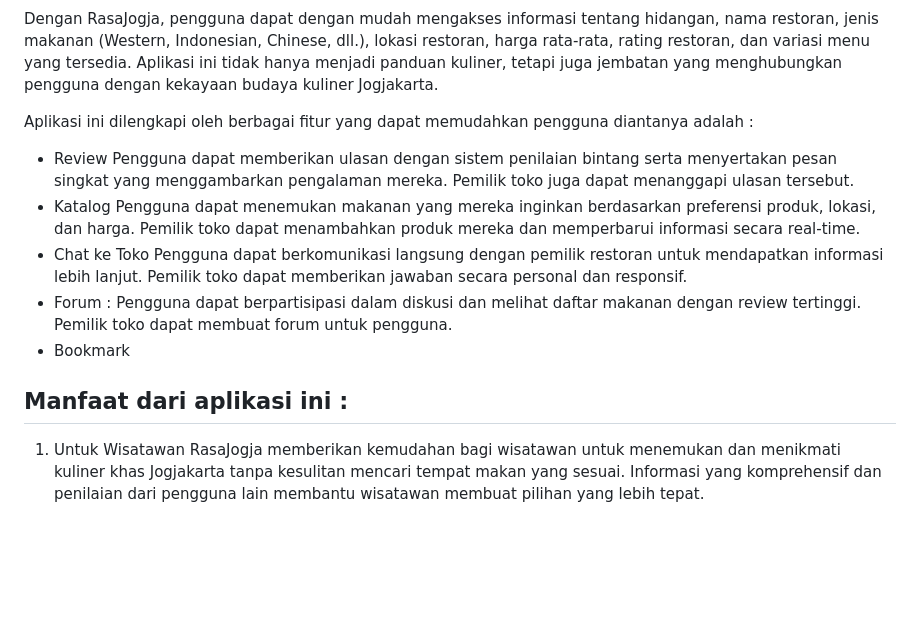
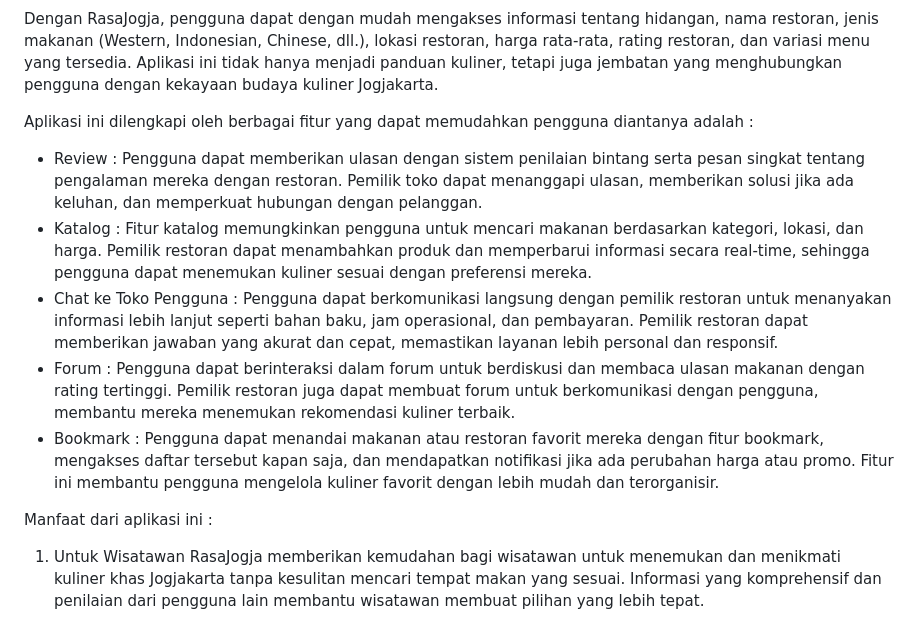
Before and after one commit to RasaJogja/RasaJogja, a Markdown page: README.md, the part around the change. GitHub-like rendering; blank space fills up the shorter version.

```diff
--- a/README.md
+++ b/README.md
@@ -13,15 +13,13 @@ RasaJogja adalah sebuah aplikasi yang dirancang untuk menyediakan informasi leng
 Dengan RasaJogja, pengguna dapat dengan mudah mengakses informasi tentang hidangan, nama restoran, jenis makanan (Western, Indonesian, Chinese, dll.), lokasi restoran, harga rata-rata, rating restoran, dan variasi menu yang tersedia. Aplikasi ini tidak hanya menjadi panduan kuliner, tetapi juga jembatan yang menghubungkan pengguna dengan kekayaan budaya kuliner Jogjakarta.
 
 Aplikasi ini dilengkapi oleh berbagai fitur yang dapat memudahkan pengguna diantanya adalah :
-- Review Pengguna dapat memberikan ulasan dengan sistem penilaian bintang serta menyertakan pesan singkat yang menggambarkan pengalaman mereka. Pemilik toko juga dapat menanggapi ulasan tersebut.
-- Katalog Pengguna dapat menemukan makanan yang mereka inginkan berdasarkan preferensi produk, lokasi, dan harga. Pemilik toko dapat menambahkan produk mereka dan memperbarui informasi secara real-time.
-- Chat ke Toko Pengguna dapat berkomunikasi langsung dengan pemilik restoran untuk mendapatkan informasi lebih lanjut. Pemilik toko dapat memberikan jawaban secara personal dan responsif.
-- Forum : Pengguna dapat berpartisipasi dalam diskusi dan melihat daftar makanan dengan review tertinggi. Pemilik toko dapat membuat forum untuk pengguna.
-- Bookmark
+- Review : Pengguna dapat memberikan ulasan dengan sistem penilaian bintang serta pesan singkat tentang pengalaman mereka dengan restoran. Pemilik toko dapat menanggapi ulasan, memberikan solusi jika ada keluhan, dan memperkuat hubungan dengan pelanggan.
+- Katalog : Fitur katalog memungkinkan pengguna untuk mencari makanan berdasarkan kategori, lokasi, dan harga. Pemilik restoran dapat menambahkan produk dan memperbarui informasi secara real-time, sehingga pengguna dapat menemukan kuliner sesuai dengan preferensi mereka.
+- Chat ke Toko Pengguna : Pengguna dapat berkomunikasi langsung dengan pemilik restoran untuk menanyakan informasi lebih lanjut seperti bahan baku, jam operasional, dan pembayaran. Pemilik restoran dapat memberikan jawaban yang akurat dan cepat, memastikan layanan lebih personal dan responsif.
+- Forum : Pengguna dapat berinteraksi dalam forum untuk berdiskusi dan membaca ulasan makanan dengan rating tertinggi. Pemilik restoran juga dapat membuat forum untuk berkomunikasi dengan pengguna, membantu mereka menemukan rekomendasi kuliner terbaik.
+- Bookmark : Pengguna dapat menandai makanan atau restoran favorit mereka dengan fitur bookmark, mengakses daftar tersebut kapan saja, dan mendapatkan notifikasi jika ada perubahan harga atau promo. Fitur ini membantu pengguna mengelola kuliner favorit dengan lebih mudah dan terorganisir.
 
 Manfaat dari aplikasi ini :
--
-
 1. Untuk Wisatawan
 RasaJogja memberikan kemudahan bagi wisatawan untuk menemukan dan menikmati kuliner khas Jogjakarta tanpa kesulitan mencari tempat makan yang sesuai. Informasi yang komprehensif dan penilaian dari pengguna lain membantu wisatawan membuat pilihan yang lebih tepat.
 
```
